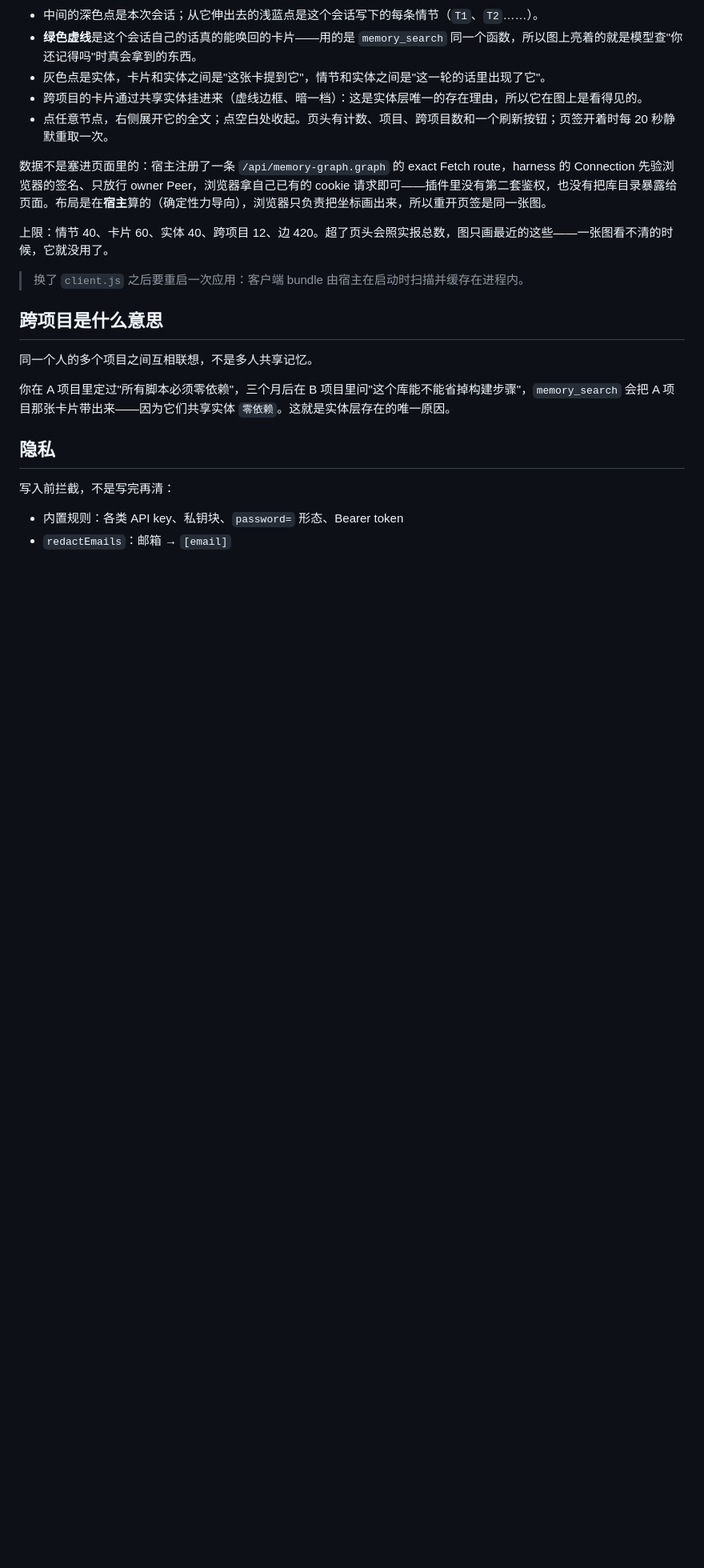
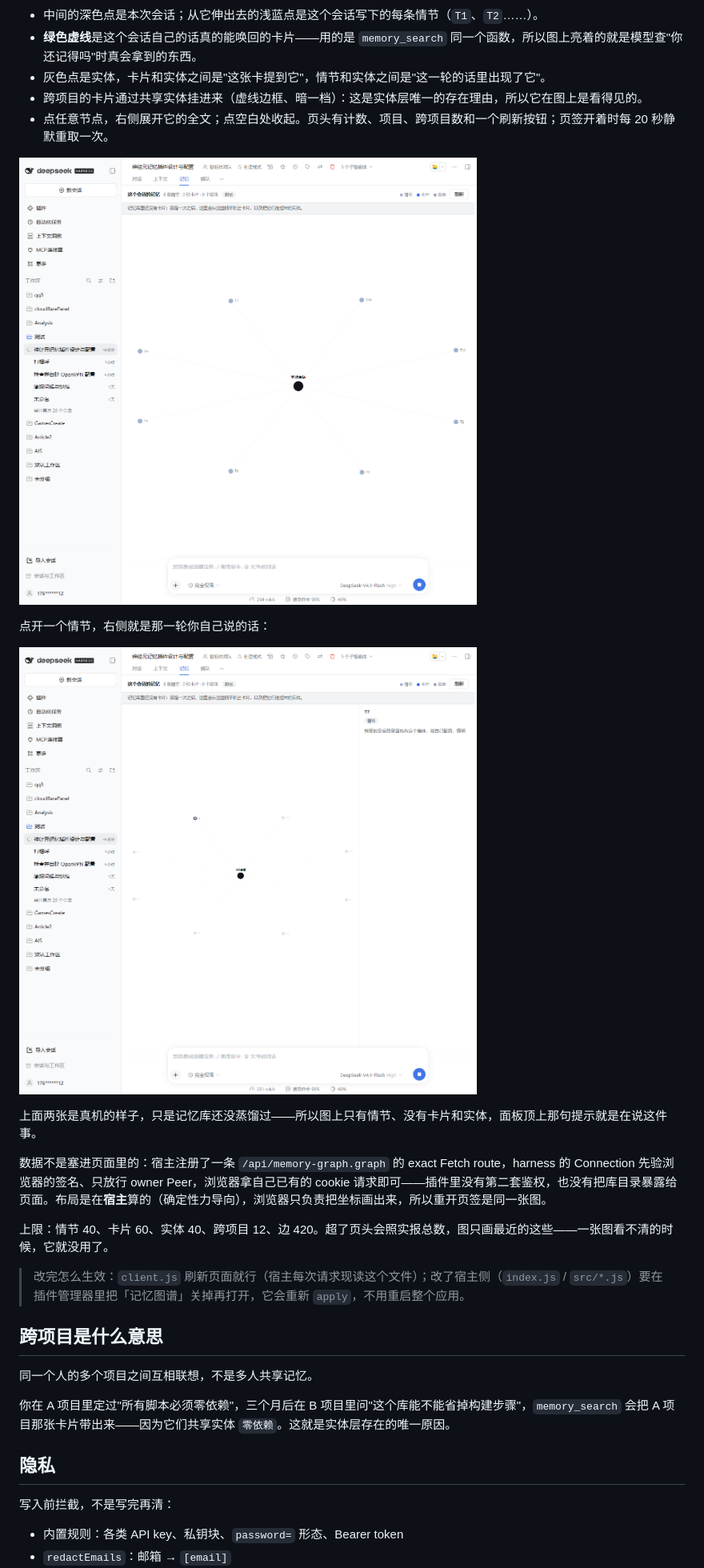
Before and after one commit to ilaomianyang/dsh-memory-graph, a Markdown page: README.md, the part around one of its changes. Shown at 80% size. GitHub-like rendering; pictures changed too: docs/session-tab-open.png (added), docs/session-tab.png (added); blank space fills up the shorter version.

```diff
--- a/README.md
+++ b/README.md
@@ -240,11 +240,19 @@ plugin_manager action=install_bundle target="<本仓库绝对路径>"
 - 跨项目的卡片通过共享实体挂进来（虚线边框、暗一档）：这是实体层唯一的存在理由，所以它在图上是看得见的。
 - 点任意节点，右侧展开它的全文；点空白处收起。页头有计数、项目、跨项目数和一个刷新按钮；页签开着时每 20 秒静默重取一次。
 
+![会话页签里的「记忆」：这是记忆库里还一张卡片都没有时的样子，所以只有情节](docs/session-tab.png)
+
+点开一个情节，右侧就是那一轮你自己说的话：
+
+![点开一个情节](docs/session-tab-open.png)
+
+上面两张是真机的样子，只是记忆库还没蒸馏过——所以图上只有情节、没有卡片和实体，面板顶上那句提示就是在说这件事。
+
 数据不是塞进页面里的：宿主注册了一条 `/api/memory-graph.graph` 的 exact Fetch route，harness 的 Connection 先验浏览器的签名、只放行 owner Peer，浏览器拿自己已有的 cookie 请求即可——插件里没有第二套鉴权，也没有把库目录暴露给页面。布局是在**宿主**算的（确定性力导向），浏览器只负责把坐标画出来，所以重开页签是同一张图。
 
 上限：情节 40、卡片 60、实体 40、跨项目 12、边 420。超了页头会照实报总数，图只画最近的这些——一张图看不清的时候，它就没用了。
 
-> 换了 `client.js` 之后要重启一次应用：客户端 bundle 由宿主在启动时扫描并缓存在进程内。
+> 改完怎么生效：`client.js` 刷新页面就行（宿主每次请求现读这个文件）；改了宿主侧（`index.js` / `src/*.js`）要在插件管理器里把「记忆图谱」关掉再打开，它会重新 `apply`，不用重启整个应用。
 
 ## 跨项目是什么意思
 
```
Also changed, not shown: other parts of README.md (+2 -2 lines), CHANGELOG.md (+4 -2 lines), README.en.md (+11 -3 lines), 3 other files.
